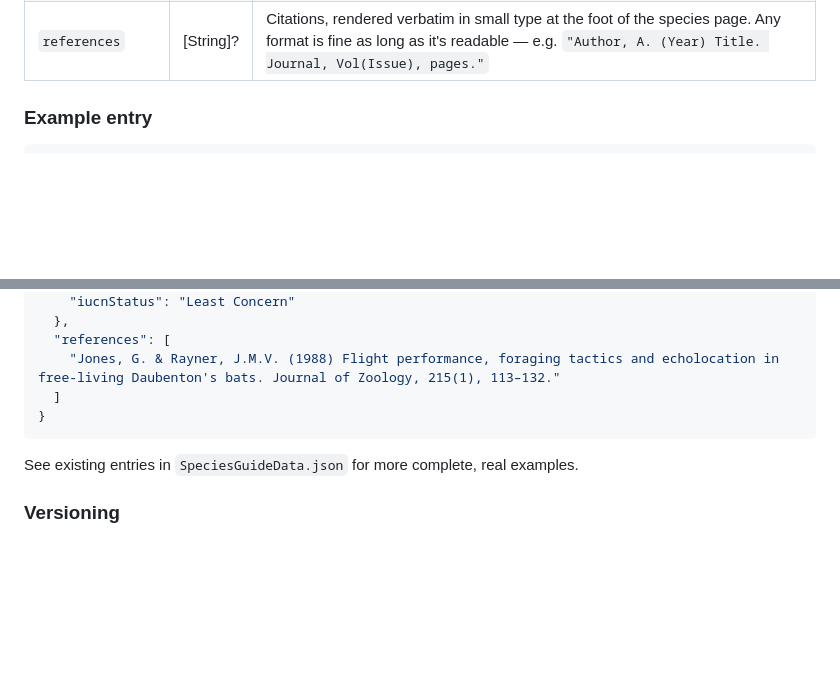
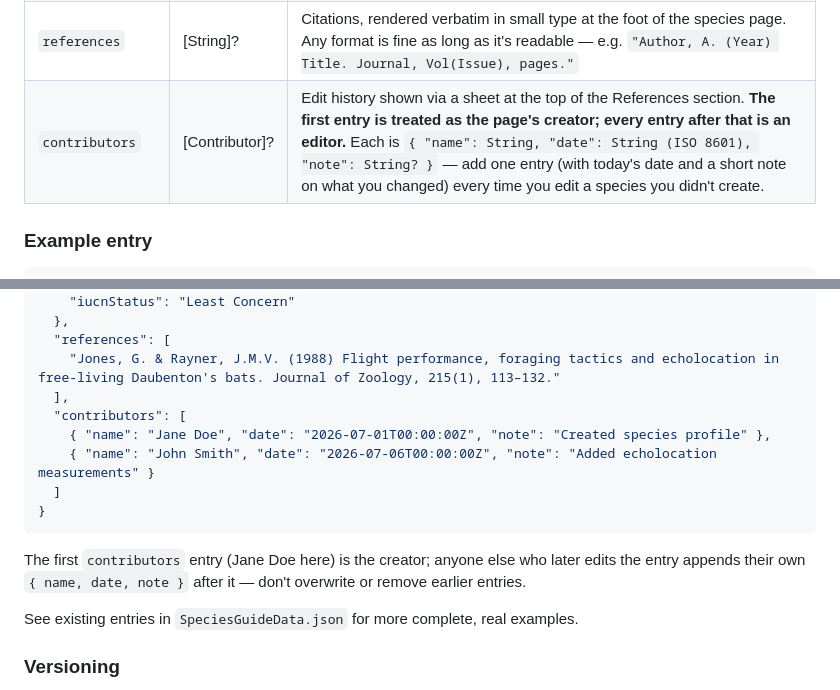
Before and after one commit to NiallxD/OpenBat, a Markdown page: README.md, 2 parts joined by grey strips. Drawn GitHub-style; blank space fills up the shorter version.

````diff
--- a/README.md
+++ b/README.md
@@ -59,6 +59,7 @@ entry just renders a shorter page rather than empty boxes.
 | `conservation` | Object? | `iucnStatus` (e.g. `"Least Concern"`), `localStatus` (free text, varies by region/authority). |
 | `habits` | Object? | `roosting`, `migration`, `feeding`, `reproduction`, `other` — each free text. |
 | `references` | [String]? | Citations, rendered verbatim in small type at the foot of the species page. Any format is fine as long as it's readable — e.g. `"Author, A. (Year) Title. Journal, Vol(Issue), pages."` |
+| `contributors` | [Contributor]? | Edit history shown via a sheet at the top of the References section. **The first entry is treated as the page's creator; every entry after that is an editor.** Each is `{ "name": String, "date": String (ISO 8601), "note": String? }` — add one entry (with today's date and a short note on what you changed) every time you edit a species you didn't create. |
 
 ### Example entry
 
@@ -82,9 +83,17 @@ entry just renders a shorter page rather than empty boxes.
   },
   "references": [
     "Jones, G. & Rayner, J.M.V. (1988) Flight performance, foraging tactics and echolocation in free-living Daubenton's bats. Journal of Zoology, 215(1), 113–132."
+  ],
+  "contributors": [
+    { "name": "Jane Doe", "date": "2026-07-01T00:00:00Z", "note": "Created species profile" },
+    { "name": "John Smith", "date": "2026-07-06T00:00:00Z", "note": "Added echolocation measurements" }
   ]
 }
 ```
+
+The first `contributors` entry (Jane Doe here) is the creator; anyone else who
+later edits the entry appends their own `{ name, date, note }` after it —
+don't overwrite or remove earlier entries.
 
 See existing entries in `SpeciesGuideData.json` for more complete, real
 examples.
````
